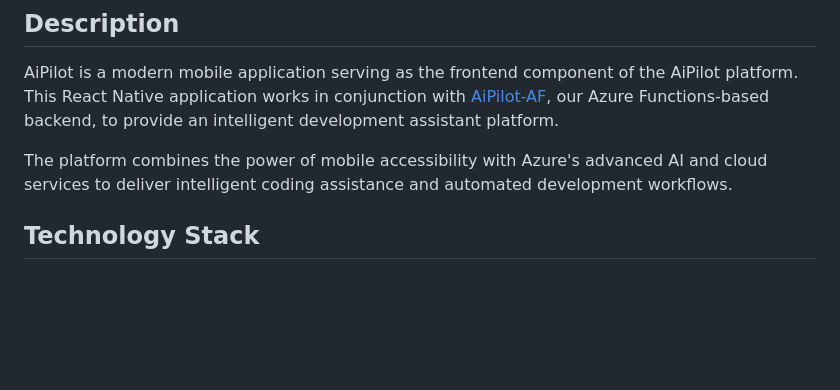
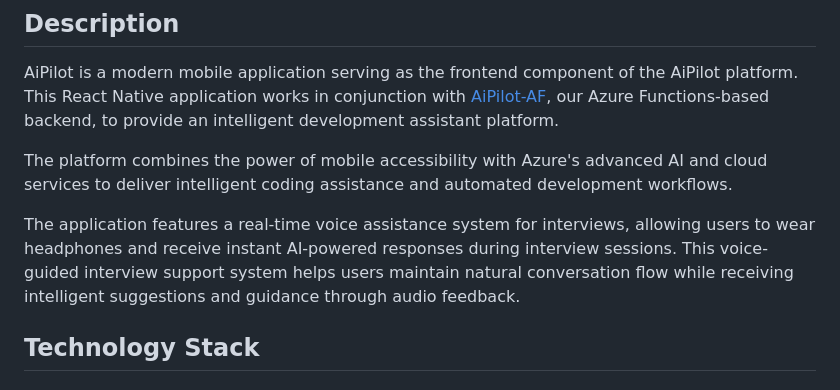
Before and after one commit to hhyyy9/AiPilot, a Markdown page: README.md, the part around the change. Drawn GitHub-style; blank space fills up the shorter version.

Commit message:
Enhance README.md to include new feature: real-time voice assistance system for interviews, providing AI-powered responses and audio feedback to improve user experience during interview sessions.

```diff
--- a/README.md
+++ b/README.md
@@ -4,6 +4,8 @@
 AiPilot is a modern mobile application serving as the frontend component of the AiPilot platform. This React Native application works in conjunction with [AiPilot-AF](https://github.com/hhyyy9/AiPilot-AF), our Azure Functions-based backend, to provide an intelligent development assistant platform.
 
 The platform combines the power of mobile accessibility with Azure's advanced AI and cloud services to deliver intelligent coding assistance and automated development workflows.
+
+The application features a real-time voice assistance system for interviews, allowing users to wear headphones and receive instant AI-powered responses during interview sessions. This voice-guided interview support system helps users maintain natural conversation flow while receiving intelligent suggestions and guidance through audio feedback.
 
 ## Technology Stack
 ### Framework & Platform
```
